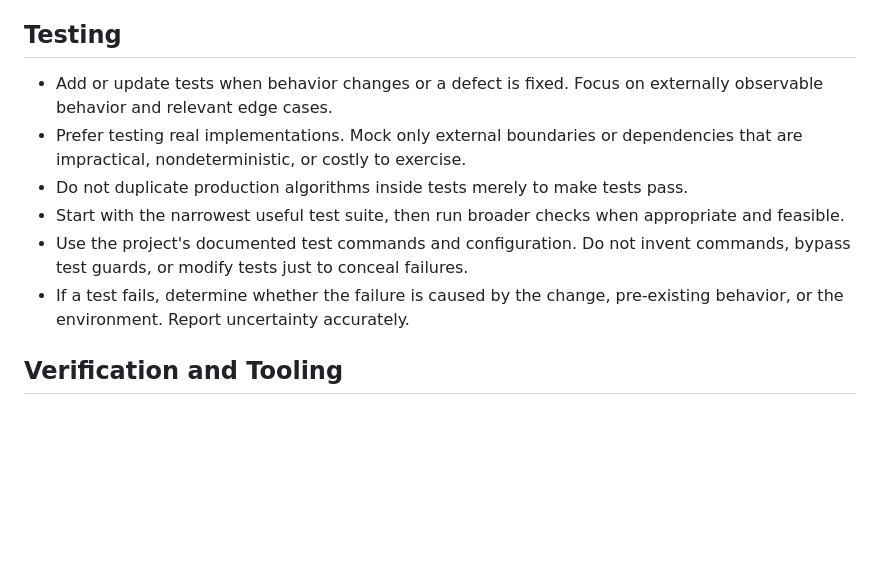
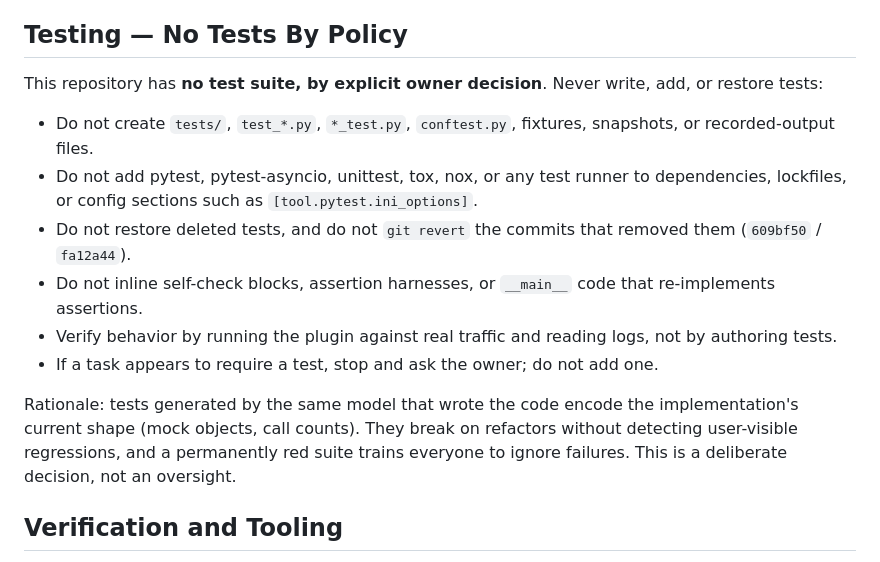
Before and after one commit to huntersxy/astrbot_plugin_ovenheart, a Markdown page: AGENTS.md, the part around the change. Drawn GitHub-style; blank space fills up the shorter version.

Commit message:
docs: forbid writing tests
按项目所有者决定，Testing 节改为硬性禁止新增、恢复或变相实现测试；回归依赖线上流量与日志。

```diff
--- a/AGENTS.md
+++ b/AGENTS.md
@@ -41,14 +41,18 @@ These instructions apply to the entire repository unless a more specific `AGENTS
 - Keep imports explicit and consistent with local conventions. Avoid unused imports, dead code, and unnecessary dependencies.
 - Preserve accessibility, localization, and platform compatibility wherever they apply.
 
-## Testing
+## Testing — No Tests By Policy
 
-- Add or update tests when behavior changes or a defect is fixed. Focus on externally observable behavior and relevant edge cases.
-- Prefer testing real implementations. Mock only external boundaries or dependencies that are impractical, nondeterministic, or costly to exercise.
-- Do not duplicate production algorithms inside tests merely to make tests pass.
-- Start with the narrowest useful test suite, then run broader checks when appropriate and feasible.
-- Use the project's documented test commands and configuration. Do not invent commands, bypass test guards, or modify tests just to conceal failures.
-- If a test fails, determine whether the failure is caused by the change, pre-existing behavior, or the environment. Report uncertainty accurately.
+This repository has **no test suite, by explicit owner decision**. Never write, add, or restore tests:
+
+- Do not create `tests/`, `test_*.py`, `*_test.py`, `conftest.py`, fixtures, snapshots, or recorded-output files.
+- Do not add pytest, pytest-asyncio, unittest, tox, nox, or any test runner to dependencies, lockfiles, or config sections such as `[tool.pytest.ini_options]`.
+- Do not restore deleted tests, and do not `git revert` the commits that removed them (`609bf50` / `fa12a44`).
+- Do not inline self-check blocks, assertion harnesses, or `__main__` code that re-implements assertions.
+- Verify behavior by running the plugin against real traffic and reading logs, not by authoring tests.
+- If a task appears to require a test, stop and ask the owner; do not add one.
+
+Rationale: tests generated by the same model that wrote the code encode the implementation's current shape (mock objects, call counts). They break on refactors without detecting user-visible regressions, and a permanently red suite trains everyone to ignore failures. This is a deliberate decision, not an oversight.
 
 ## Verification and Tooling
 
```
